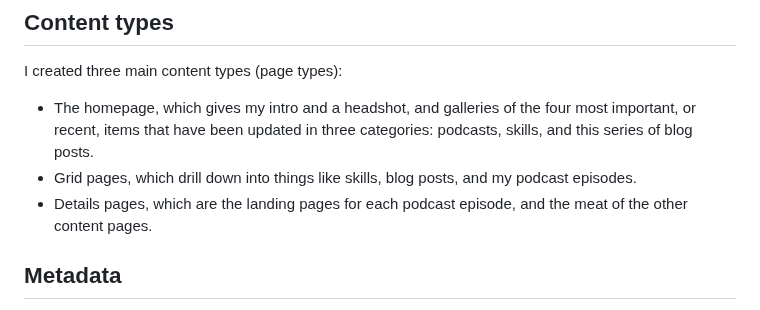
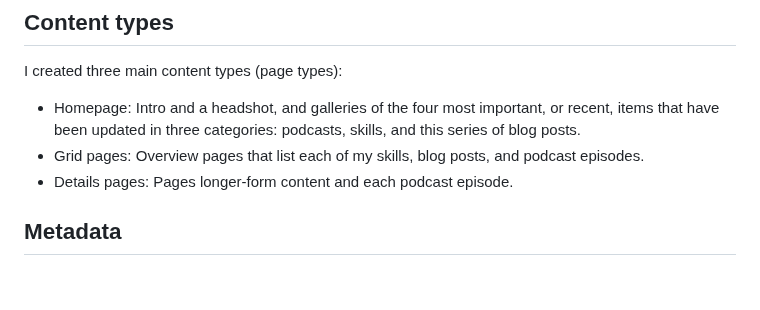
Before and after one commit to emdashdrupal/11ty-working, a Markdown page: content/static-site-transformation/content-strategy-for-ssgs.md, the part around one of its changes. Rendered like a GitHub page; blank space fills up the shorter version.

Commit message:
this is getting good

```diff
--- a/content/static-site-transformation/content-strategy-for-ssgs.md
+++ b/content/static-site-transformation/content-strategy-for-ssgs.md
@@ -34,9 +33,9 @@ The first question of technical writing is *who is the user*? The users you iden
 
 I created three main content types (page types):
 
-- The homepage, which gives my intro and a headshot, and galleries of the four most important, or recent, items that have been updated in three categories: podcasts, skills, and this series of blog posts.
-- Grid pages, which drill down into things like skills, blog posts, and my podcast episodes.
-- Details pages, which are the landing pages for each podcast episode, and the meat of the other content pages.
+- Homepage: Intro and a headshot, and galleries of the four most important, or recent, items that have been updated in three categories: podcasts, skills, and this series of blog posts.
+- Grid pages: Overview pages that list each of my skills, blog posts, and podcast episodes.
+- Details pages: Pages longer-form content and each podcast episode.
 
 ## Metadata
 
```
Also changed, not shown: other parts of content/static-site-transformation/content-strategy-for-ssgs.md (+0 -1 lines).
